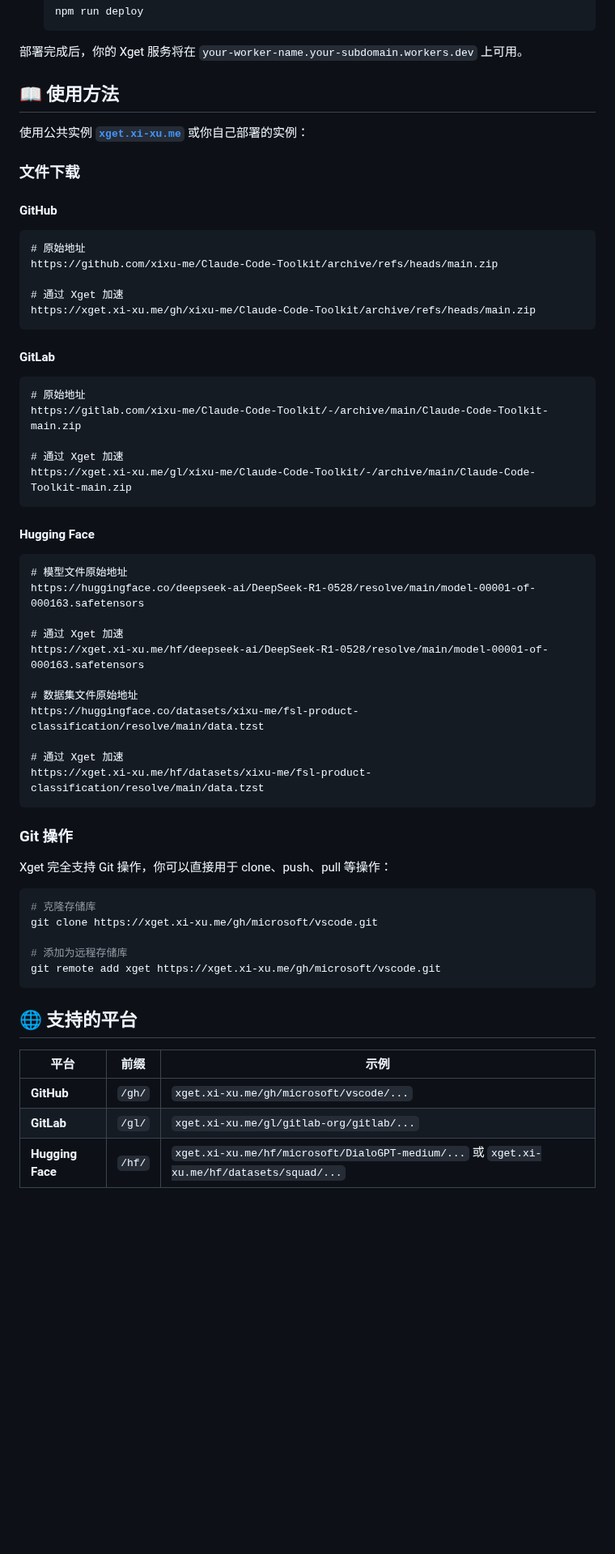
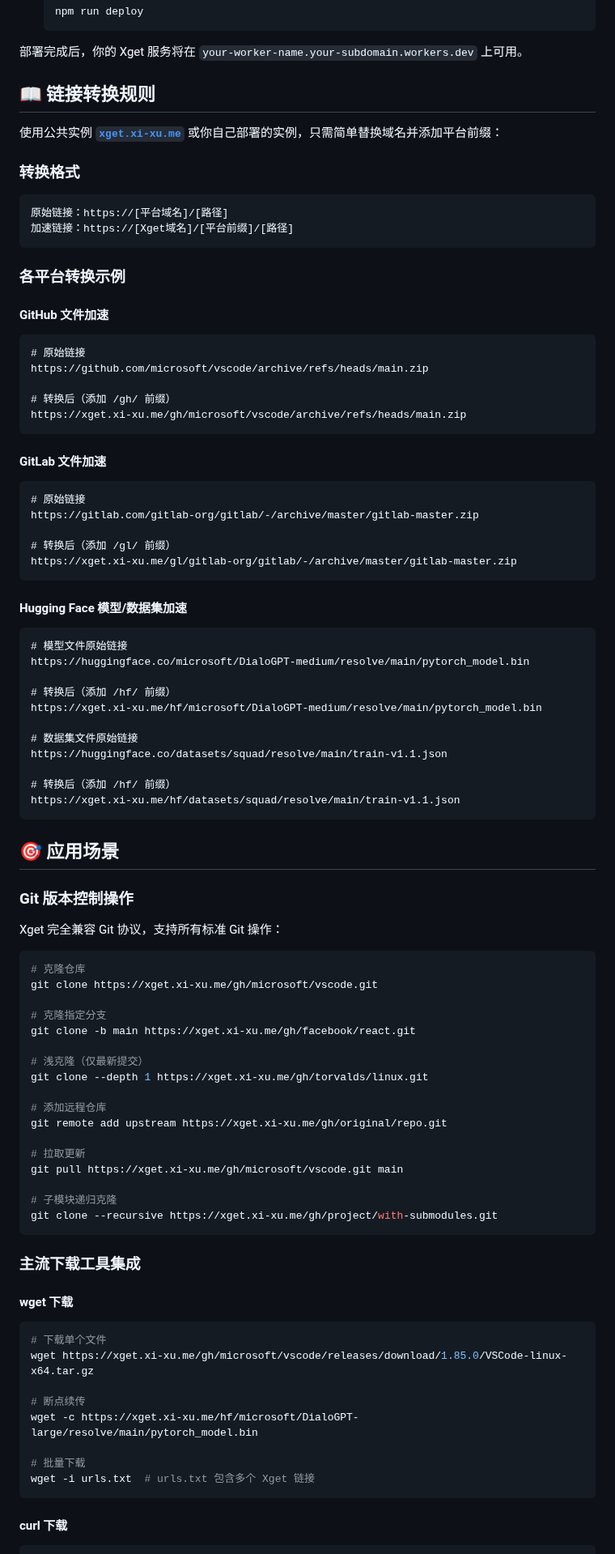
Before and after one commit to xsy99140636/Xget, a Markdown page: README.md, the part around one of its changes. Shown at 81% size. GitHub-like rendering; blank space fills up the shorter version.

````diff
--- a/README.md
+++ b/README.md
@@ -133,64 +133,95 @@
 
 部署完成后，你的 Xget 服务将在 `your-worker-name.your-subdomain.workers.dev` 上可用。
 
-## 📖 使用方法
+## 📖 链接转换规则
 
-使用公共实例 [**`xget.xi-xu.me`**](https://xget.xi-xu.me) 或你自己部署的实例：
+使用公共实例 [**`xget.xi-xu.me`**](https://xget.xi-xu.me) 或你自己部署的实例，只需简单替换域名并添加平台前缀：
 
-### 文件下载
+### 转换格式
 
-#### GitHub
+```
+原始链接：https://[平台域名]/[路径]
+加速链接：https://[Xget域名]/[平台前缀]/[路径]
+```
+
+### 各平台转换示例
+
+#### GitHub 文件加速
 
 ```url
-# 原始地址
-https://github.com/xixu-me/Claude-Code-Toolkit/archive/refs/heads/main.zip
+# 原始链接
+https://github.com/microsoft/vscode/archive/refs/heads/main.zip
 
-# 通过 Xget 加速
-https://xget.xi-xu.me/gh/xixu-me/Claude-Code-Toolkit/archive/refs/heads/main.zip
+# 转换后（添加 /gh/ 前缀）
+https://xget.xi-xu.me/gh/microsoft/vscode/archive/refs/heads/main.zip
 ```
 
-#### GitLab
+#### GitLab 文件加速
 
 ```url
-# 原始地址
-https://gitlab.com/xixu-me/Claude-Code-Toolkit/-/archive/main/Claude-Code-Toolkit-main.zip
+# 原始链接
+https://gitlab.com/gitlab-org/gitlab/-/archive/master/gitlab-master.zip
 
-# 通过 Xget 加速
-https://xget.xi-xu.me/gl/xixu-me/Claude-Code-Toolkit/-/archive/main/Claude-Code-Toolkit-main.zip
+# 转换后（添加 /gl/ 前缀）
+https://xget.xi-xu.me/gl/gitlab-org/gitlab/-/archive/master/gitlab-master.zip
 ```
 
-#### Hugging Face
+#### Hugging Face 模型/数据集加速
 
 ```url
-# 模型文件原始地址
-https://huggingface.co/deepseek-ai/DeepSeek-R1-0528/resolve/main/model-00001-of-000163.safetensors
+# 模型文件原始链接
+https://huggingface.co/microsoft/DialoGPT-medium/resolve/main/pytorch_model.bin
 
-# 通过 Xget 加速
-https://xget.xi-xu.me/hf/deepseek-ai/DeepSeek-R1-0528/resolve/main/model-00001-of-000163.safetensors
+# 转换后（添加 /hf/ 前缀）
+https://xget.xi-xu.me/hf/microsoft/DialoGPT-medium/resolve/main/pytorch_model.bin
 
-# 数据集文件原始地址
-https://huggingface.co/datasets/xixu-me/fsl-product-classification/resolve/main/data.tzst
+# 数据集文件原始链接
+https://huggingface.co/datasets/squad/resolve/main/train-v1.1.json
 
-# 通过 Xget 加速
-https://xget.xi-xu.me/hf/datasets/xixu-me/fsl-product-classification/resolve/main/data.tzst
+# 转换后（添加 /hf/ 前缀）
+https://xget.xi-xu.me/hf/datasets/squad/resolve/main/train-v1.1.json
 ```
 
-### Git 操作
+## 🎯 应用场景
 
-Xget 完全支持 Git 操作，你可以直接用于 clone、push、pull 等操作：
+### Git 版本控制操作
+
+Xget 完全兼容 Git 协议，支持所有标准 Git 操作：
 
 ```bash
-# 克隆存储库
+# 克隆仓库
 git clone https://xget.xi-xu.me/gh/microsoft/vscode.git
 
-# 添加为远程存储库
-git remote add xget https://xget.xi-xu.me/gh/microsoft/vscode.git
+# 克隆指定分支
+git clone -b main https://xget.xi-xu.me/gh/facebook/react.git
+
+# 浅克隆（仅最新提交）
+git clone --depth 1 https://xget.xi-xu.me/gh/torvalds/linux.git
+
+# 添加远程仓库
+git remote add upstream https://xget.xi-xu.me/gh/original/repo.git
+
+# 拉取更新
+git pull https://xget.xi-xu.me/gh/microsoft/vscode.git main
+
+# 子模块递归克隆
+git clone --recursive https://xget.xi-xu.me/gh/project/with-submodules.git
 ```
 
-## 🌐 支持的平台
+### 主流下载工具集成
 
-| 平台 | 前缀 | 示例 |
-|------|------|------|
-| **GitHub** | `/gh/` | `xget.xi-xu.me/gh/microsoft/vscode/...` |
-| **GitLab** | `/gl/` | `xget.xi-xu.me/gl/gitlab-org/gitlab/...` |
-| **Hugging Face** | `/hf/` | `xget.xi-xu.me/hf/microsoft/DialoGPT-medium/...` 或 `xget.xi-xu.me/hf/datasets/squad/...` |
+#### wget 下载
+
+```bash
+# 下载单个文件
+wget https://xget.xi-xu.me/gh/microsoft/vscode/releases/download/1.85.0/VSCode-linux-x64.tar.gz
+
+# 断点续传
+wget -c https://xget.xi-xu.me/hf/microsoft/DialoGPT-large/resolve/main/pytorch_model.bin
+
+# 批量下载
+wget -i urls.txt  # urls.txt 包含多个 Xget 链接
+```
+
+#### curl 下载
+
````
Also changed, not shown: other parts of README.md (+182 -0 lines).
